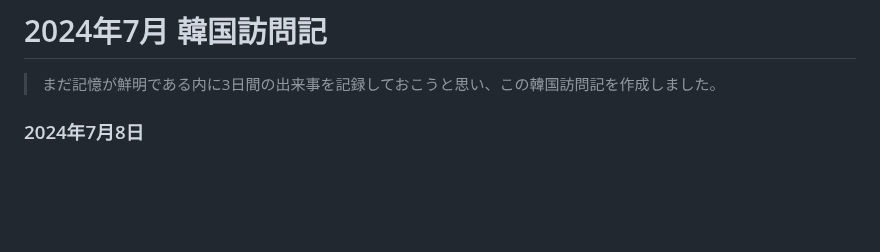
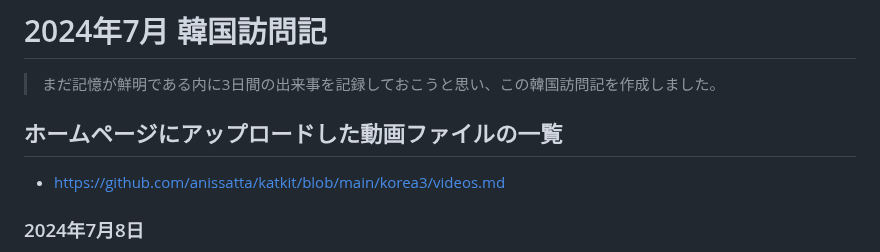
Before and after one commit to anissatta/katkit, a Markdown page: korea3/README.md, the part around the change. Rendered like a GitHub page; blank space fills up the shorter version.

Commit message:
revert a part

```diff
--- a/korea3/README.md
+++ b/korea3/README.md
@@ -1,6 +1,9 @@
 # 2024年7月 韓国訪問記
 
 > まだ記憶が鮮明である内に3日間の出来事を記録しておこうと思い、この韓国訪問記を作成しました。
+
+## ホームページにアップロードした動画ファイルの一覧
+- https://github.com/anissatta/katkit/blob/main/korea3/videos.md
 
 ### 2024年7月8日
 この日かなり早い時刻に自宅を出発したのですが(朝食は以前コノミヤで買ったキムチラーメンで済ませました)、まだ薄暗いというのに駅までの道中で自転車に乗った若者や、朝まで酒を飲んでいたと思われる上半身裸の若者等を見ました。阪急富田駅は地下に改札があるのですが私が到着した時点では駅員はおらず、改札機にICOCAをかざしても反応しませんでした。しばらくするとウォーキングをしていたと思われる年配の方が来られたり、恐らくトイレを利用するためでしょうが男性が勝手に改札の中に入って行かれたりしました。始発電車が到着するまでには改札機のランプが点灯し、それから中に入りました。
```
